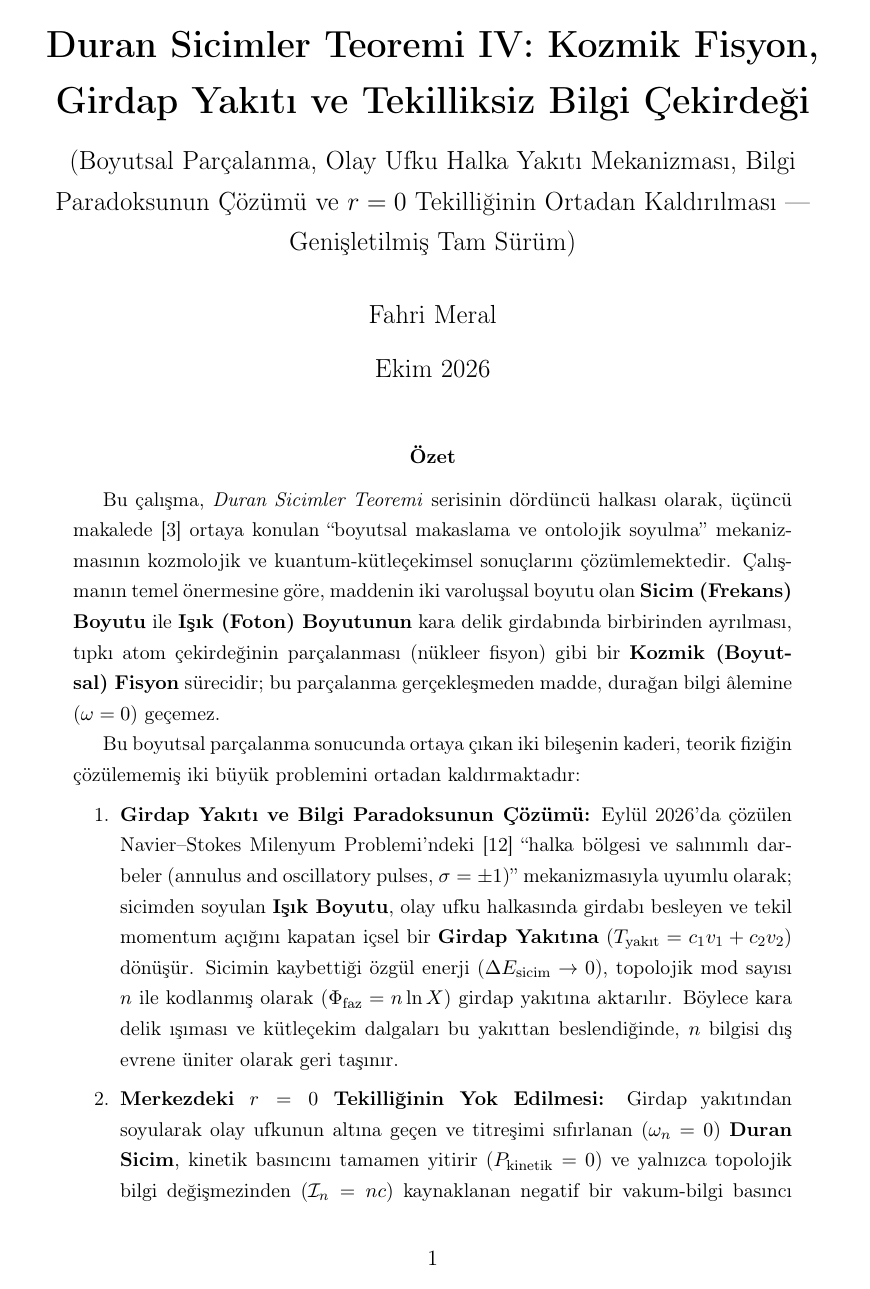
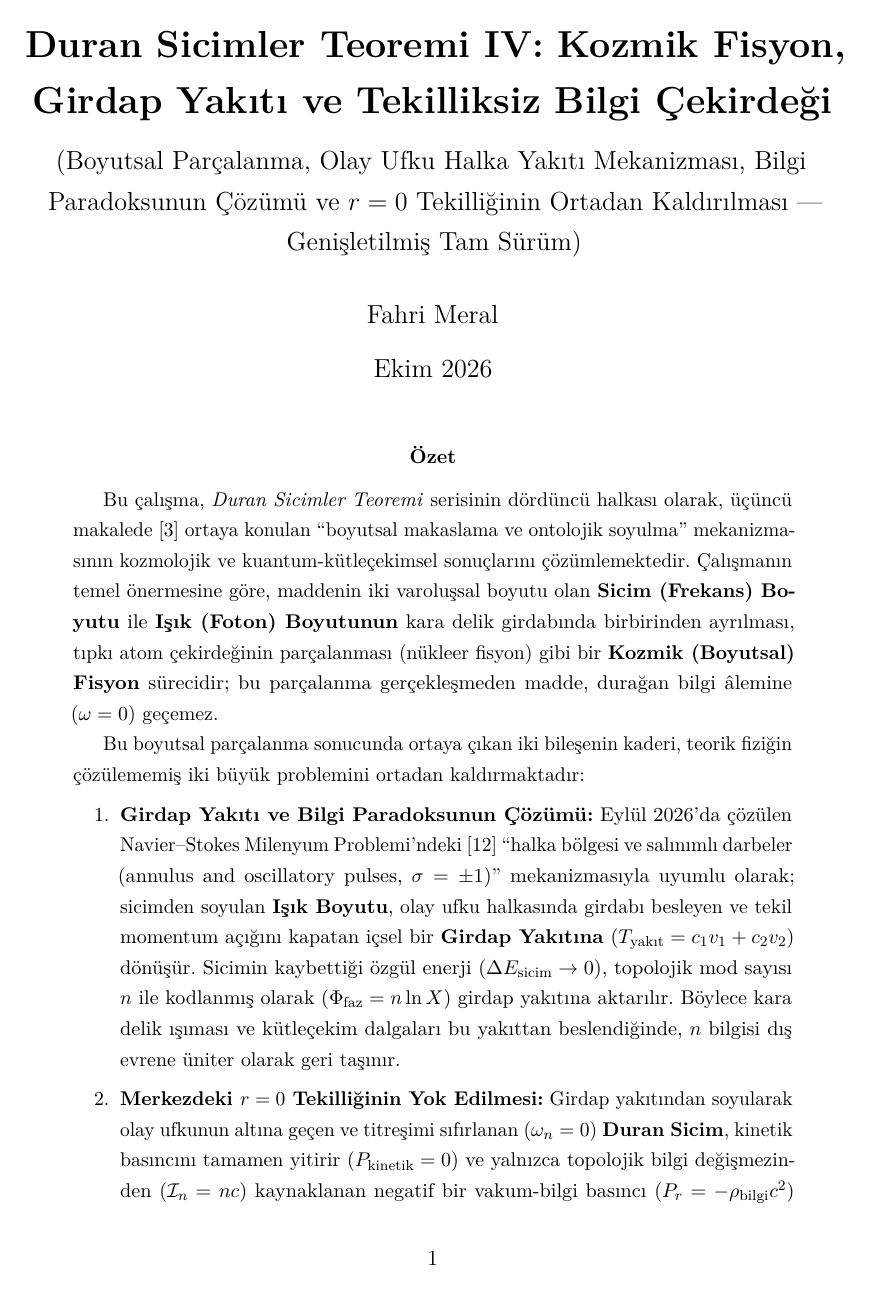
Before and after one commit to fahrim/stationary-strings-iv, a LaTeX paper (paper/duran_sicimler_teoremi_IV.tex): page 1 of 12. Compiled offline with pdfLaTeX.

Commit message:
tipografi: babel+lmodern+microtype, tasma duzeltmeleri (TR+EN)

```diff
--- a/paper/duran_sicimler_teoremi_IV.tex
+++ b/paper/duran_sicimler_teoremi_IV.tex
@@ -1,17 +1,15 @@
 \documentclass[12pt,a4paper]{article}
 \usepackage[utf8]{inputenc}
 \usepackage[T1]{fontenc}
+\usepackage[turkish]{babel}
+\usepackage{lmodern}
+\usepackage{microtype}
 \usepackage{amsmath, amssymb, amsfonts}
 \usepackage[margin=2.5cm]{geometry}
 \usepackage{setspace}
 \usepackage{url}
 
-% babel-turkish asilmasina karsi dogrudan Turkce tanimlar:
-\renewcommand{\abstractname}{Özet}
-\renewcommand{\refname}{Kaynakça}
-
 \onehalfspacing
-\setlength{\emergencystretch}{3em}
 
 \title{\textbf{Duran Sicimler Teoremi IV: Kozmik Fisyon, Girdap Yakıtı ve Tekilliksiz Bilgi Çekirdeği} \\[0.3cm]
 \large (Boyutsal Parçalanma, Olay Ufku Halka Yakıtı Mekanizması, Bilgi Paradoksunun Çözümü ve $r=0$ Tekilliğinin Ortadan Kaldırılması — Genişletilmiş Tam Sürüm)}
@@ -19,6 +17,7 @@
 \date{Ekim 2026}
 
 \begin{document}
+\shorthandoff{=}
 
 \maketitle
 
```
Also changed, not shown: paper/duran_sicimler_teoremi_IV_EN.tex (+2 -1 lines), paper/duran_sicimler_teoremi_IV.pdf, paper/duran_sicimler_teoremi_IV_EN.pdf, paper/duran_sicimler_teoremi_IV.tex (4 more changed lines).
